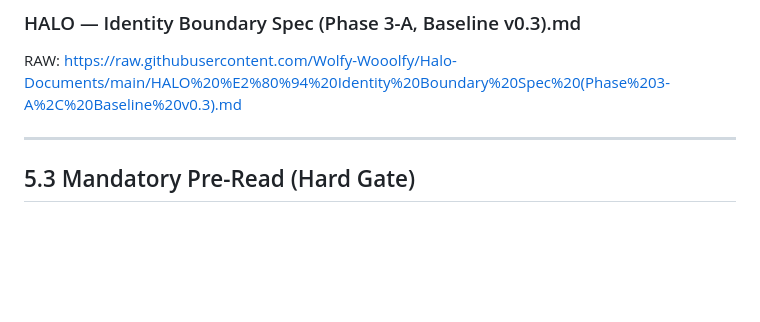
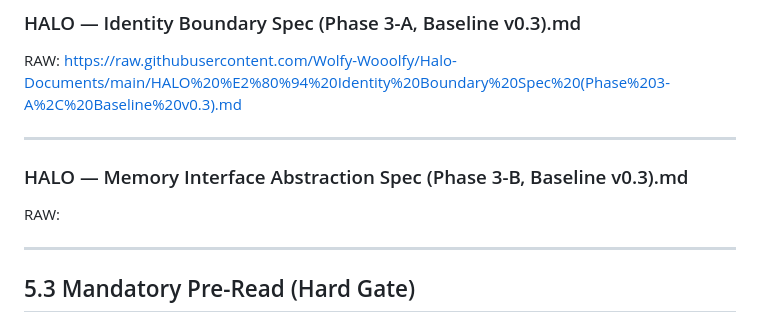
Before and after one commit to Wolfy-Wooolfy/Halo-backend, a Markdown page: SOURCE_OF_TRUTH.md, the part around the change. Drawn GitHub-style; blank space fills up the shorter version.

```diff
--- a/SOURCE_OF_TRUTH.md
+++ b/SOURCE_OF_TRUTH.md
@@ -388,6 +388,11 @@ RAW: https://raw.githubusercontent.com/Wolfy-Wooolfy/Halo-Documents/main/HALO%20
 
 ### HALO — Identity Boundary Spec (Phase 3-A, Baseline v0.3).md
 RAW: https://raw.githubusercontent.com/Wolfy-Wooolfy/Halo-Documents/main/HALO%20%E2%80%94%20Identity%20Boundary%20Spec%20(Phase%203-A%2C%20Baseline%20v0.3).md
+
+---
+
+### HALO — Memory Interface Abstraction Spec (Phase 3-B, Baseline v0.3).md
+RAW:
 
 ---
 
```
